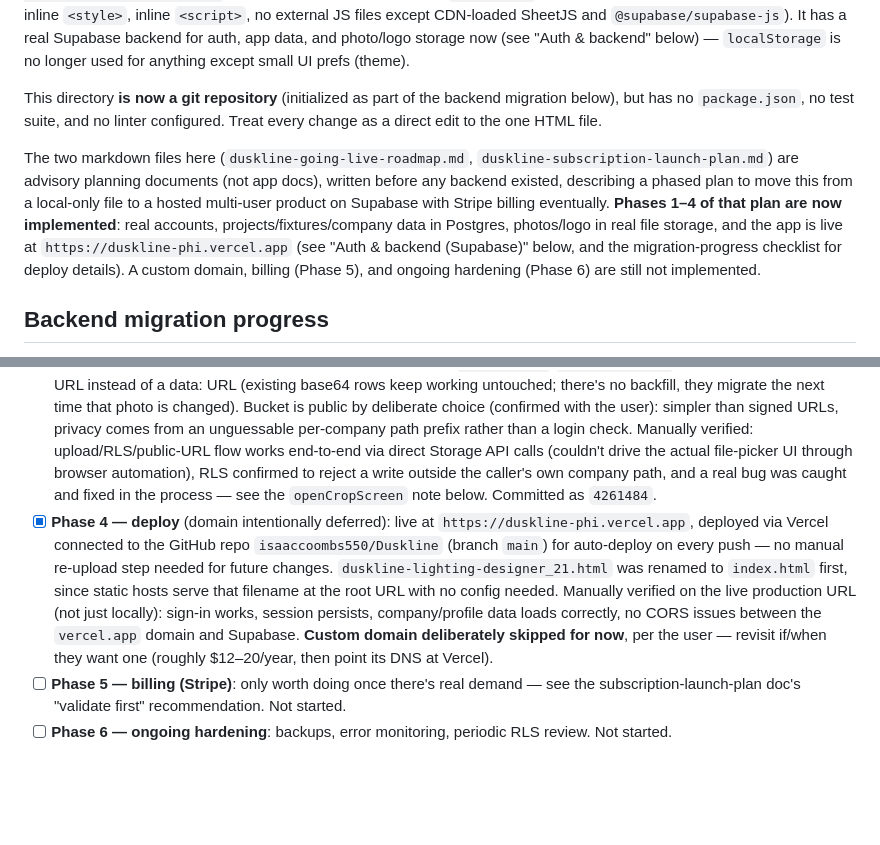
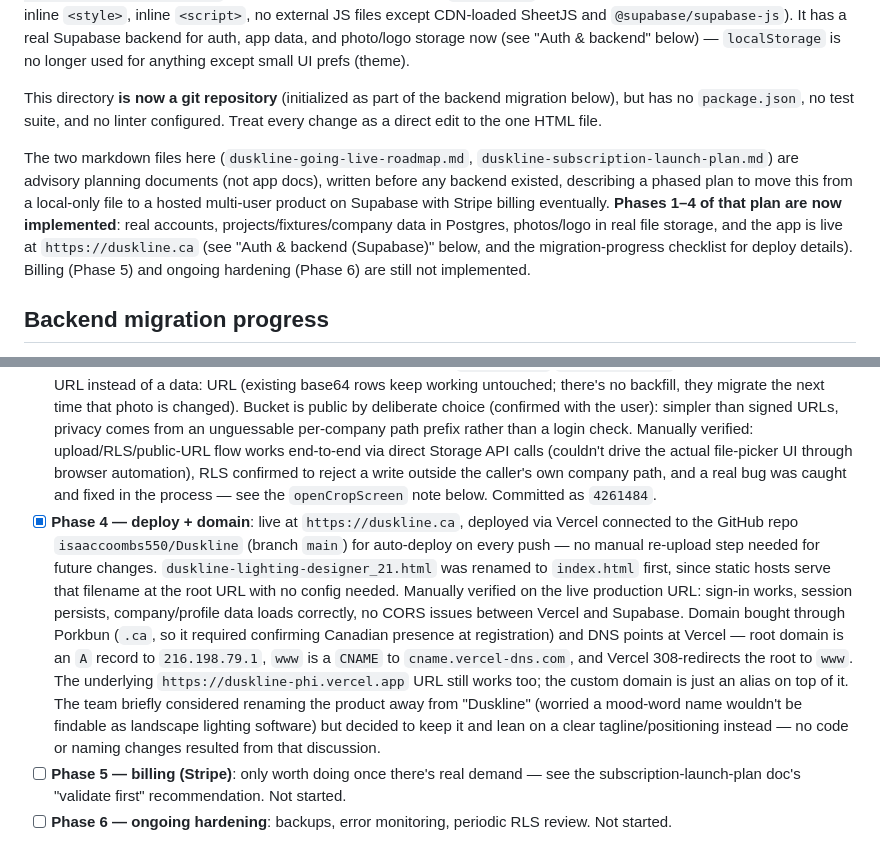
Before and after one commit to isaaccoombs550/Duskline, a Markdown page: CLAUDE.md, 2 parts joined by grey strips. GitHub-like rendering; blank space fills up the shorter version.

Commit message:
Document custom domain (duskline.ca) in migration progress
App is now live at https://duskline.ca via Vercel, DNS configured at
Porkbun (A record on the root domain, CNAME on www). The
duskline-phi.vercel.app URL still works underneath it as an alias.

Co-Authored-By: Claude Sonnet 5 <noreply@anthropic.com>

```diff
--- a/CLAUDE.md
+++ b/CLAUDE.md
@@ -8,7 +8,7 @@ Duskline is a client-side web app for landscape lighting contractors: design a l
 
 This directory **is now a git repository** (initialized as part of the backend migration below), but has no `package.json`, no test suite, and no linter configured. Treat every change as a direct edit to the one HTML file.
 
-The two markdown files here (`duskline-going-live-roadmap.md`, `duskline-subscription-launch-plan.md`) are advisory planning documents (not app docs), written before any backend existed, describing a phased plan to move this from a local-only file to a hosted multi-user product on Supabase with Stripe billing eventually. **Phases 1–4 of that plan are now implemented**: real accounts, projects/fixtures/company data in Postgres, photos/logo in real file storage, and the app is live at `https://duskline-phi.vercel.app` (see "Auth & backend (Supabase)" below, and the migration-progress checklist for deploy details). A custom domain, billing (Phase 5), and ongoing hardening (Phase 6) are still not implemented.
+The two markdown files here (`duskline-going-live-roadmap.md`, `duskline-subscription-launch-plan.md`) are advisory planning documents (not app docs), written before any backend existed, describing a phased plan to move this from a local-only file to a hosted multi-user product on Supabase with Stripe billing eventually. **Phases 1–4 of that plan are now implemented**: real accounts, projects/fixtures/company data in Postgres, photos/logo in real file storage, and the app is live at `https://duskline.ca` (see "Auth & backend (Supabase)" below, and the migration-progress checklist for deploy details). Billing (Phase 5) and ongoing hardening (Phase 6) are still not implemented.
 
 ## Backend migration progress
 
@@ -18,7 +18,7 @@ Tracking status against the phased plan in `duskline-going-live-roadmap.md`. Upd
 - [x] **Phase 1 — auth + bare database**: Supabase project created (`bolwcxusbfsizsjtulvr`, see `SUPABASE_URL` in the HTML file and `supabase/schema.sql` for the schema). Real sign-up/login/logout works end-to-end, manually tested (signup → company auto-created → account panel shows company+role → logout → login). Committed as `c0164d5`.
 - [x] **Phase 2 — migrate persistence**: `projects`, `areas`, `custom_fixtures`, `fixture_overrides` tables added, plus branding/quote-appearance columns on `companies` (all in `supabase/schema.sql`). The app reads/writes these instead of the Phase-1 localStorage blob — see "Auth & backend (Supabase)" below for how loads/saves are scoped. Manually tested end-to-end: create project → add area → increment an accessory quantity → close editor → log out → log back in → project/area/accessory data all reload correctly from Postgres (confirmed both via the UI and by querying the REST API directly). Committed as `5f178b5`.
 - [x] **Phase 3 — move photos to real file storage**: a public `photos` Storage bucket (see `supabase/schema.sql`) replaces inline base64 for both area photos and the company logo — `areas.photo`/`companies.logo` now hold a Storage public URL instead of a data: URL (existing base64 rows keep working untouched; there's no backfill, they migrate the next time that photo is changed). Bucket is public by deliberate choice (confirmed with the user): simpler than signed URLs, privacy comes from an unguessable per-company path prefix rather than a login check. Manually verified: upload/RLS/public-URL flow works end-to-end via direct Storage API calls (couldn't drive the actual file-picker UI through browser automation), RLS confirmed to reject a write outside the caller's own company path, and a real bug was caught and fixed in the process — see the `openCropScreen` note below. Committed as `4261484`.
-- [x] **Phase 4 — deploy** (domain intentionally deferred): live at `https://duskline-phi.vercel.app`, deployed via Vercel connected to the GitHub repo `isaaccoombs550/Duskline` (branch `main`) for auto-deploy on every push — no manual re-upload step needed for future changes. `duskline-lighting-designer_21.html` was renamed to `index.html` first, since static hosts serve that filename at the root URL with no config needed. Manually verified on the live production URL (not just locally): sign-in works, session persists, company/profile data loads correctly, no CORS issues between the `vercel.app` domain and Supabase. **Custom domain deliberately skipped for now**, per the user — revisit if/when they want one (roughly $12–20/year, then point its DNS at Vercel).
+- [x] **Phase 4 — deploy + domain**: live at `https://duskline.ca`, deployed via Vercel connected to the GitHub repo `isaaccoombs550/Duskline` (branch `main`) for auto-deploy on every push — no manual re-upload step needed for future changes. `duskline-lighting-designer_21.html` was renamed to `index.html` first, since static hosts serve that filename at the root URL with no config needed. Manually verified on the live production URL: sign-in works, session persists, company/profile data loads correctly, no CORS issues between Vercel and Supabase. Domain bought through Porkbun (`.ca`, so it required confirming Canadian presence at registration) and DNS points at Vercel — root domain is an `A` record to `216.198.79.1`, `www` is a `CNAME` to `cname.vercel-dns.com`, and Vercel 308-redirects the root to `www`. The underlying `https://duskline-phi.vercel.app` URL still works too; the custom domain is just an alias on top of it. The team briefly considered renaming the product away from "Duskline" (worried a mood-word name wouldn't be findable as landscape lighting software) but decided to keep it and lean on a clear tagline/positioning instead — no code or naming changes resulted from that discussion.
 - [ ] **Phase 5 — billing (Stripe)**: only worth doing once there's real demand — see the subscription-launch-plan doc's "validate first" recommendation. Not started.
 - [ ] **Phase 6 — ongoing hardening**: backups, error monitoring, periodic RLS review. Not started.
 
```
